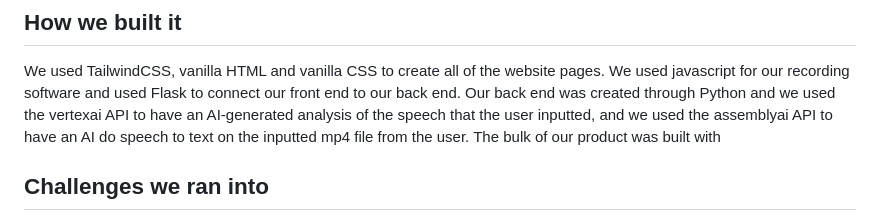
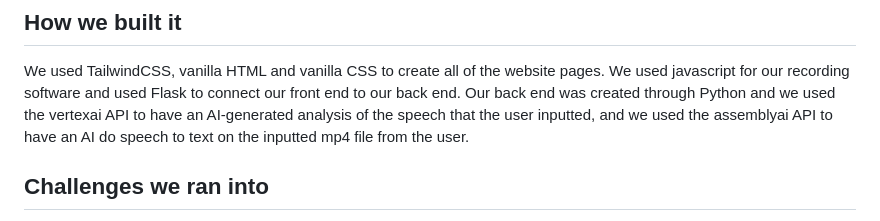
Before and after one commit to sai3000pro/Verbalyst, a Markdown page: README.md, the part around the change. Rendered like a GitHub page.

```diff
--- a/README.md
+++ b/README.md
@@ -6,7 +6,6 @@ When quarantine was introduced, many individuals, including each of us three, ha
 Verbalyst allows users to rehearse and record their speeches with both audio and camera an unlimited amount of times. It analyzes the recording to determine how many stutters the user has stated in the duration of their speech. This project encourages more practice and familiarity with speaking, aiding those of all ages as speaking skills are universal; they're needed in the industry, in classrooms, in friend groups, you name it. Users can track their speaking skill progress through the STATS page and see their growth right in front of their eyes, and for individuals who are already confident in their speaking capabilities, Verbalyst offers a fun challenge in the form of a tongue twister generator. Individuals can record their tongue twisters and catch themselves saying filler words and other stutters, which can help eliminate poor habits.
 ## How we built it
 We used TailwindCSS, vanilla HTML and vanilla CSS to create all of the website pages. We used javascript for our recording software and used Flask to connect our front end to our back end. Our back end was created through Python and we used the vertexai API to have an AI-generated analysis of the speech that the user inputted, and we used the assemblyai API to have an AI do speech to text on the inputted mp4 file from the user.
-The bulk of our product was built with
 ## Challenges we ran into
 Starting 26 hours (8 pm EST) behind due to scheduling issues and personal conflicts posed a great challenge. Despite this major setback, we adapted swiftly, optimizing our time to make up for lost hours.
 
```
